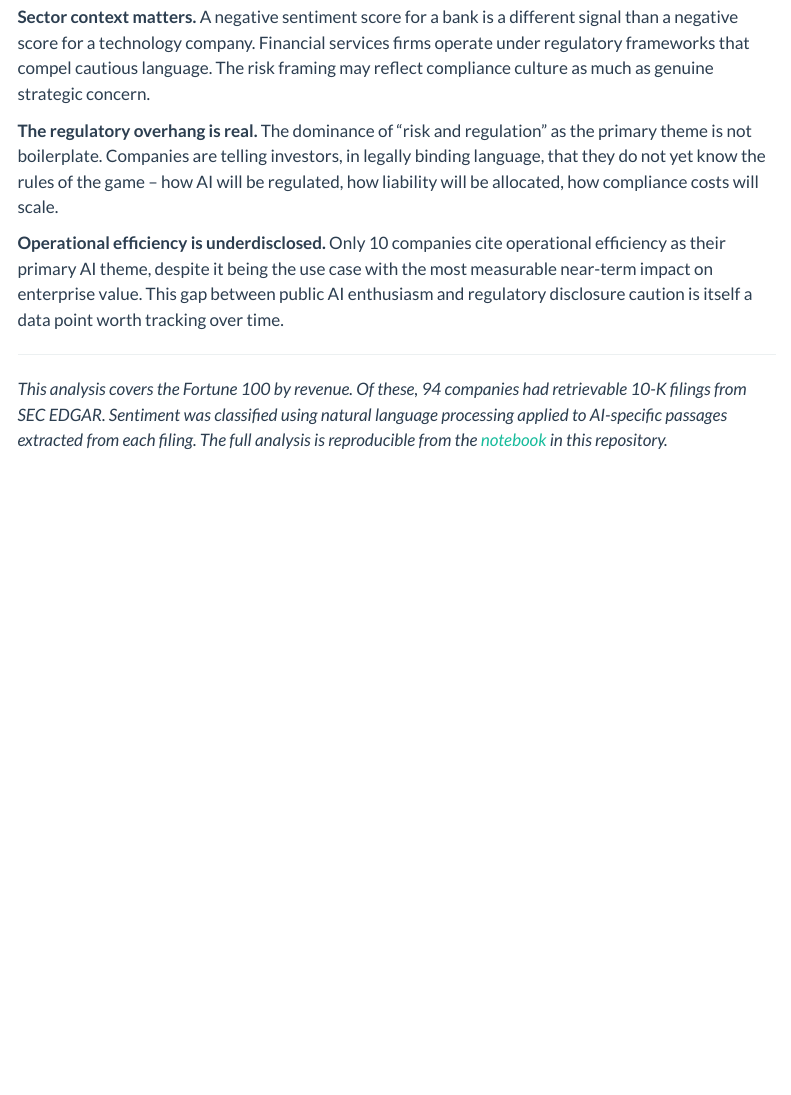
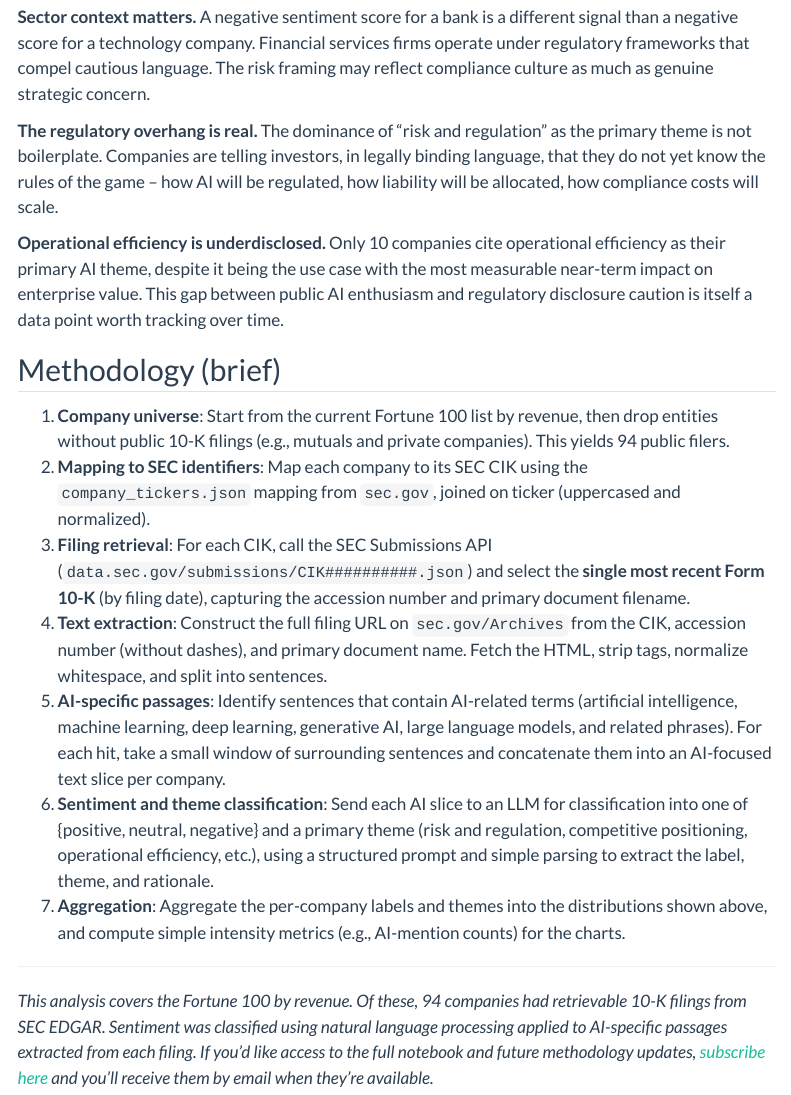
Before and after one commit to strategically-ai/strategically-ai.github.io, a Quarto document (posts/fortune-100-ai-sentiment/index.qmd): the page in a window 1100 px wide, from 5070 px down. Rendered offline with R 4.5, knitr and Pandoc in place of Quarto, with nearby package versions; menus at the side of the page are left out.

Commit message:
Update site

```diff
--- a/posts/fortune-100-ai-sentiment/index.qmd
+++ b/posts/fortune-100-ai-sentiment/index.qmd
@@ -107,6 +107,16 @@ The most AI-vocal companies include Sysco (AI in the context of operational tran
 
 **Operational efficiency is underdisclosed.** Only 10 companies cite operational efficiency as their primary AI theme, despite it being the use case with the most measurable near-term impact on enterprise value. This gap between public AI enthusiasm and regulatory disclosure caution is itself a data point worth tracking over time.
 
+## Methodology (brief)
+
+1. **Company universe**: Start from the current Fortune 100 list by revenue, then drop entities without public 10-K filings (e.g., mutuals and private companies). This yields 94 public filers.
+2. **Mapping to SEC identifiers**: Map each company to its SEC CIK using the `company_tickers.json` mapping from `sec.gov`, joined on ticker (uppercased and normalized).
+3. **Filing retrieval**: For each CIK, call the SEC Submissions API (`data.sec.gov/submissions/CIK##########.json`) and select the **single most recent Form 10-K** (by filing date), capturing the accession number and primary document filename.
+4. **Text extraction**: Construct the full filing URL on `sec.gov/Archives` from the CIK, accession number (without dashes), and primary document name. Fetch the HTML, strip tags, normalize whitespace, and split into sentences.
+5. **AI-specific passages**: Identify sentences that contain AI-related terms (artificial intelligence, machine learning, deep learning, generative AI, large language models, and related phrases). For each hit, take a small window of surrounding sentences and concatenate them into an AI-focused text slice per company.
+6. **Sentiment and theme classification**: Send each AI slice to an LLM for classification into one of {positive, neutral, negative} and a primary theme (risk and regulation, competitive positioning, operational efficiency, etc.), using a structured prompt and simple parsing to extract the label, theme, and rationale.
+7. **Aggregation**: Aggregate the per-company labels and themes into the distributions shown above, and compute simple intensity metrics (e.g., AI-mention counts) for the charts.
+
 ---
 
-*This analysis covers the Fortune 100 by revenue. Of these, 94 companies had retrievable 10-K filings from SEC EDGAR. Sentiment was classified using natural language processing applied to AI-specific passages extracted from each filing. The full analysis is reproducible from the [notebook](https://github.com/strategically-ai/strategically-ai.github.io/blob/main/notebooks/fortune-100-ai-sentiment.ipynb) in this repository.*
+*This analysis covers the Fortune 100 by revenue. Of these, 94 companies had retrievable 10-K filings from SEC EDGAR. Sentiment was classified using natural language processing applied to AI-specific passages extracted from each filing. If you’d like access to the full notebook and future methodology updates, [subscribe here](/subscribe.html) and you’ll receive them by email when they’re available.*
```
Also changed, not shown: 1 other file.
